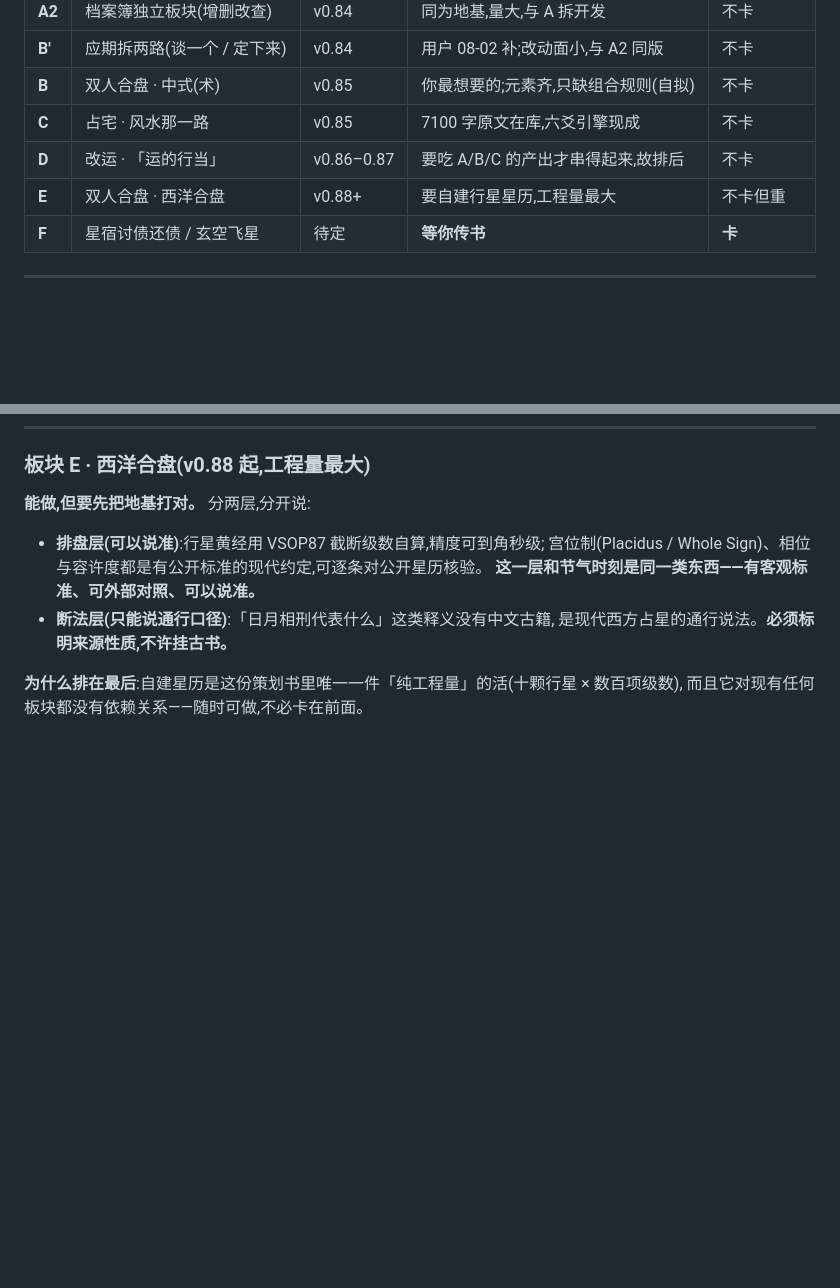
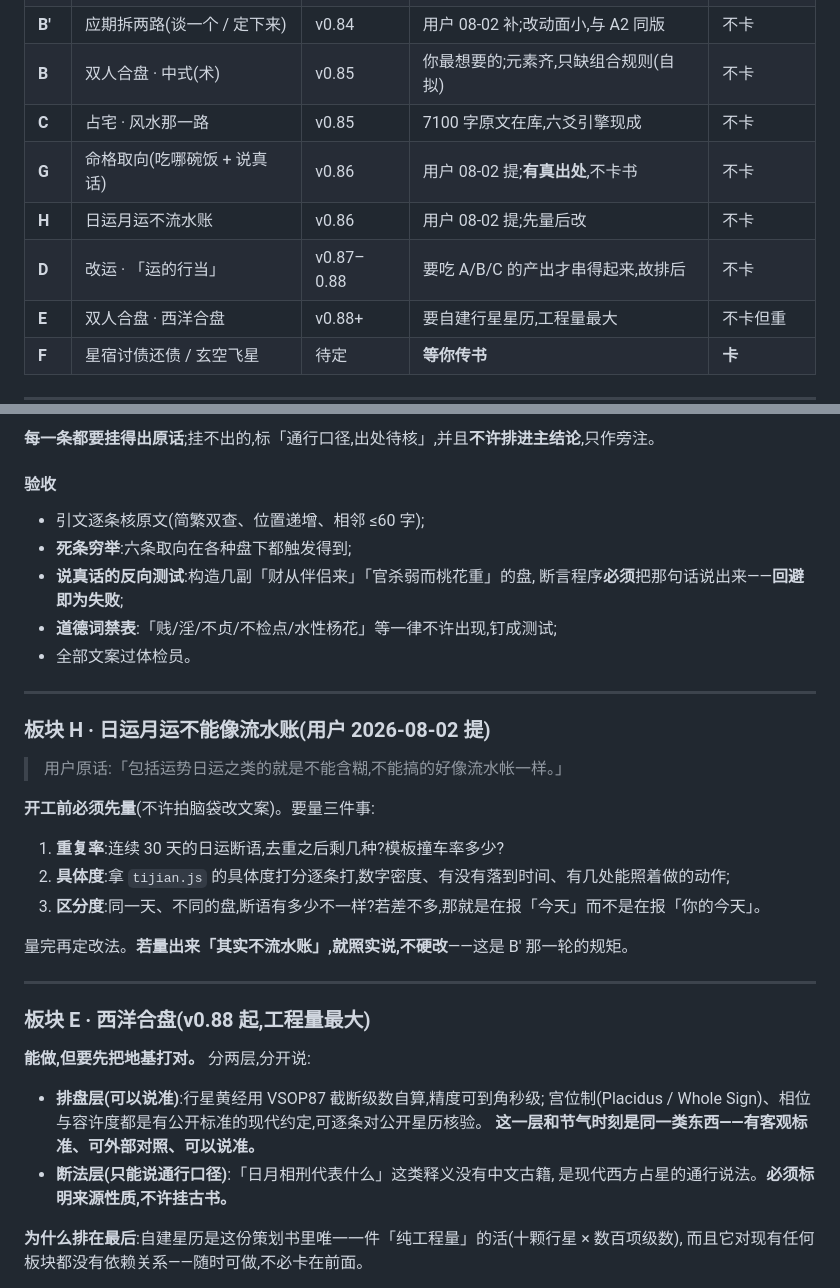
Before and after one commit to krommhulton-del/my-first-project, a Markdown page: docs/策划书-01-运的行当与双人合盘.md, 2 parts joined by grey strips. Drawn GitHub-style; blank space fills up the shorter version.

```diff
--- a/docs/策划书-01-运的行当与双人合盘.md
+++ b/docs/策划书-01-运的行当与双人合盘.md
@@ -88,7 +88,9 @@ return Bazi.chart(dt, gender(ctx || 'q') || '男', lon);
 | **B′** | 应期拆两路(谈一个 / 定下来) | v0.84 | 用户 08-02 补;改动面小,与 A2 同版 | 不卡 |
 | **B** | 双人合盘 · 中式(术) | v0.85 | 你最想要的;元素齐,只缺组合规则(自拟) | 不卡 |
 | **C** | 占宅 · 风水那一路 | v0.85 | 7100 字原文在库,六爻引擎现成 | 不卡 |
-| **D** | 改运 · 「运的行当」 | v0.86–0.87 | 要吃 A/B/C 的产出才串得起来,故排后 | 不卡 |
+| **G** | 命格取向(吃哪碗饭 + 说真话) | v0.86 | 用户 08-02 提;**有真出处**,不卡书 | 不卡 |
+| **H** | 日运月运不流水账 | v0.86 | 用户 08-02 提;先量后改 | 不卡 |
+| **D** | 改运 · 「运的行当」 | v0.87–0.88 | 要吃 A/B/C 的产出才串得起来,故排后 | 不卡 |
 | **E** | 双人合盘 · 西洋合盘 | v0.88+ | 要自建行星星历,工程量最大 | 不卡但重 |
 | **F** | 星宿讨债还债 / 玄空飞星 | 待定 | **等你传书** | **卡** |
 
@@ -288,3 +351,29 @@ return Bazi.chart(dt, gender(ctx || 'q') || '男', lon);
+**每一条都要挂得出原话**;挂不出的,标「通行口径,出处待核」,并且**不许排进主结论**,只作旁注。
+
+#### 验收
+
+- 引文逐条核原文(简繁双查、位置递增、相邻 ≤60 字);
+- **死条穷举**:六条取向在各种盘下都触发得到;
+- **说真话的反向测试**:构造几副「财从伴侣来」「官杀弱而桃花重」的盘,
+  断言程序**必须**把那句话说出来——**回避即为失败**;
+- **道德词禁表**:「贱/淫/不贞/不检点/水性杨花」等一律不许出现,钉成测试;
+- 全部文案过体检员。
+
+---
+
+### 板块 H · 日运月运不能像流水账(用户 2026-08-02 提)
+
+> 用户原话:「包括运势日运之类的就是不能含糊,不能搞的好像流水帐一样。」
+
+**开工前必须先量**(不许拍脑袋改文案)。要量三件事:
+1. **重复率**:连续 30 天的日运断语,去重之后剩几种?模板撞车率多少?
+2. **具体度**:拿 `tijian.js` 的具体度打分逐条打,数字密度、有没有落到时间、有几处能照着做的动作;
+3. **区分度**:同一天、不同的盘,断语有多少不一样?若差不多,那就是在报「今天」而不是在报「你的今天」。
+
+量完再定改法。**若量出来「其实不流水账」,就照实说,不硬改**——这是 B′ 那一轮的规矩。
+
+---
+
 ### 板块 E · 西洋合盘(v0.88 起,工程量最大)
 
 **能做,但要先把地基打对。** 分两层,分开说:
```
Also changed, not shown: other parts of docs/策划书-01-运的行当与双人合盘.md (+61 -0 lines).
